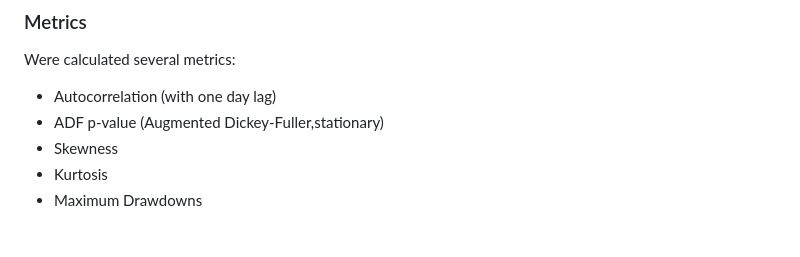
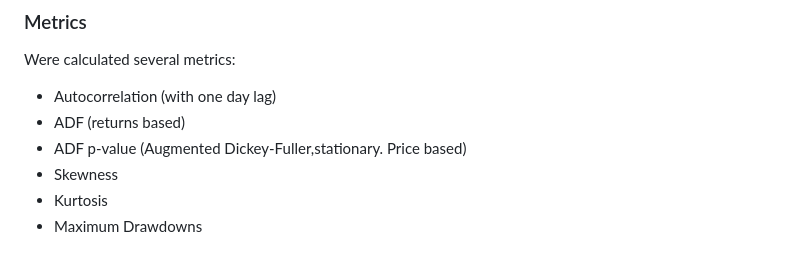
Before and after one commit to Ryhor-Karnatsevich/Stochastic-Processes-in-Finance, a Markdown page: README.md, the part around the change. Rendered like a GitHub page.

```diff
--- a/README.md
+++ b/README.md
@@ -101,7 +101,8 @@ Prices are recovered by exponentiating the log-process.
 
 Were calculated several metrics:
   - Autocorrelation (with one day lag)
-  - ADF p-value (Augmented Dickey-Fuller,stationary)
+  - ADF (returns based)
+  - ADF p-value (Augmented Dickey-Fuller,stationary. Price based)
   - Skewness
   - Kurtosis
   - Maximum Drawdowns
```
Also changed, not shown: Full Research Report.md (+2 -1 lines).
